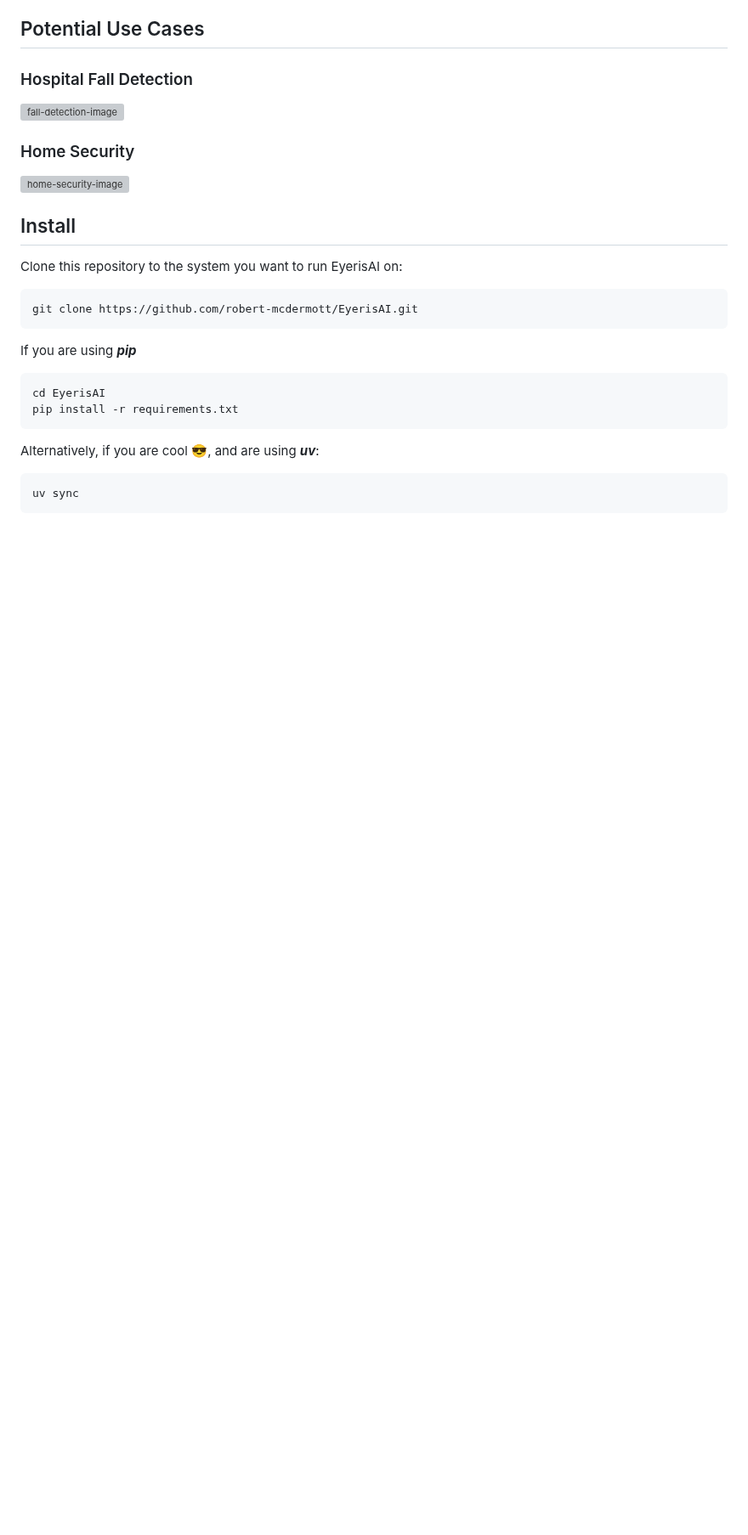
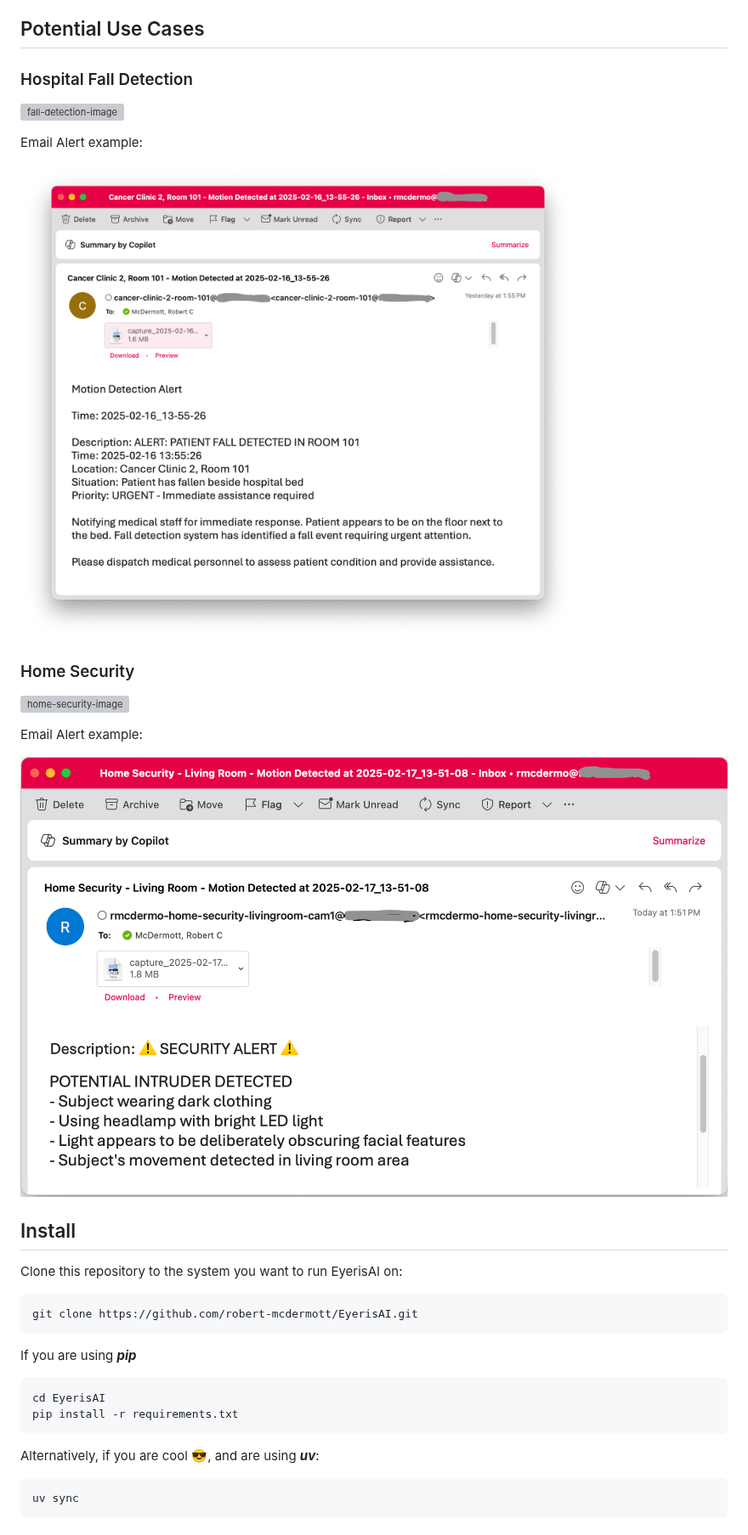
Before and after one commit to robert-mcdermott/EyerisAI, a Markdown page: README.md, the part around the change. Shown at 85% size. Rendered like a GitHub page; pictures changed too: images/fall-dectection-alert.png (added), images/home-secuirty-alert.png (added); blank space fills up the shorter version; grey boxes are pictures that could not be loaded.

Commit message:
update readme added images

```diff
--- a/README.md
+++ b/README.md
@@ -15,10 +15,17 @@ EyerisAI (pronounced "IrisAI", 👁️+🤖) is a simple project to couple a sta
 ![fall-detection-image](images/fall-detection_large.gif)
 
 
+Email Alert example:
+
+![fall-detection-email-alert](images/fall-dectection-alert.png)
+
 ### Home Security
 
 ![home-security-image](images/home-security_large.gif)
 
+Email Alert example:
+
+![home-secuirty-alert](images/home-secuirty-alert.png)
 
 ## Install
 
```
Also changed, not shown: images/fall-dectection-alert copy.png (added).
